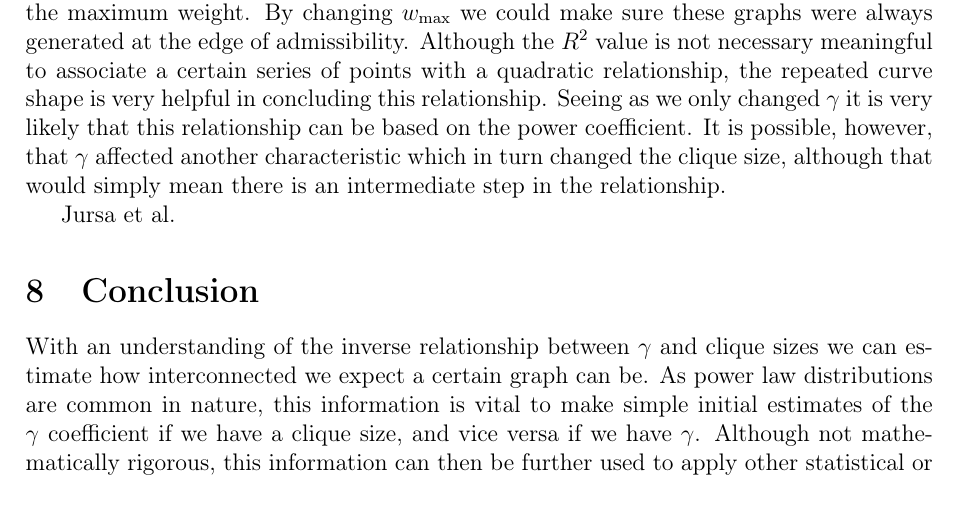
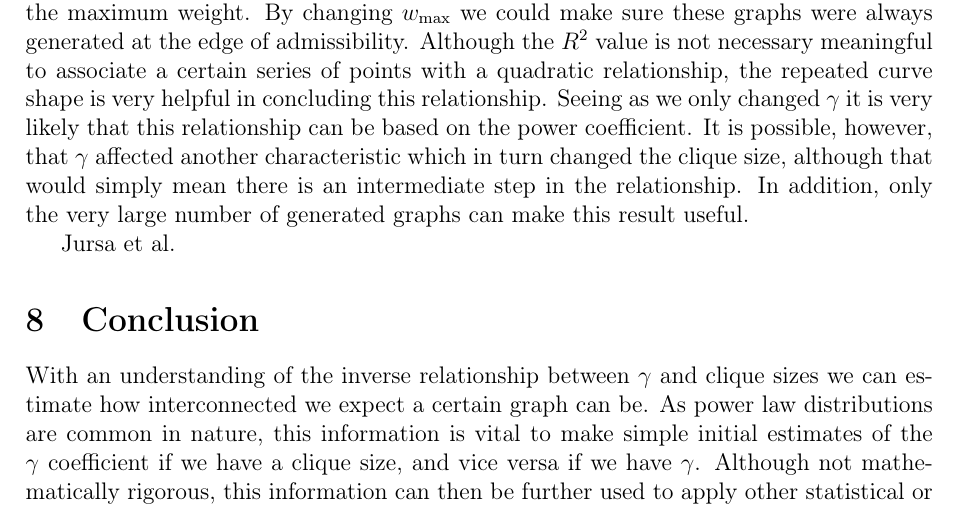
Before and after one commit to informatiky/LaTeX, a LaTeX document (Extended Essay/Johannes - Mathematics Extended Essay - Probabilistic method.tex): part of page 18 of 19, cut so that both start at the same text. Compiled offline with pdfLaTeX.

Commit message:
Auto-commit: 2026-09-13 20:38:34

```diff
--- a/Extended Essay/Johannes - Mathematics Extended Essay - Probabilistic method.tex
+++ b/Extended Essay/Johannes - Mathematics Extended Essay - Probabilistic method.tex
@@ -878,7 +878,7 @@ Although not doing so perfectly, this point is also the vertex of a quadratic eq
 \label{fig:both}
 \end{figure}
 
-To keep generations comparable, the maximum weight \(w_{\text{max}}\) was kept constant across all values of \(\gamma\). The maximum weight \(w_{\text{max}}\) was, however, not kept constant across values of \(n\). Following from equation \ref{eq:wmax-leq-T} in section \ref{sec:scale-free-networks}, the greater the \(n\) value, the greater the maximum weight. By changing \(w_{\text{max}}\) we could make sure these graphs were always generated at the edge of admissibility. Although the \(R^2\) value is not necessary meaningful to associate a certain series of points with a quadratic relationship, the repeated curve shape is very helpful in concluding this relationship. Seeing as we only changed \(\gamma\) it is very likely that this relationship can be based on the power coefficient. It is possible, however, that \(\gamma\) affected another characteristic which in turn changed the clique size, although that would simply mean there is an intermediate step in the relationship.
+To keep generations comparable, the maximum weight \(w_{\text{max}}\) was kept constant across all values of \(\gamma\). The maximum weight \(w_{\text{max}}\) was, however, not kept constant across values of \(n\). Following from equation \ref{eq:wmax-leq-T} in section \ref{sec:scale-free-networks}, the greater the \(n\) value, the greater the maximum weight. By changing \(w_{\text{max}}\) we could make sure these graphs were always generated at the edge of admissibility. Although the \(R^2\) value is not necessary meaningful to associate a certain series of points with a quadratic relationship, the repeated curve shape is very helpful in concluding this relationship. Seeing as we only changed \(\gamma\) it is very likely that this relationship can be based on the power coefficient. It is possible, however, that \(\gamma\) affected another characteristic which in turn changed the clique size, although that would simply mean there is an intermediate step in the relationship. In addition, only the very large number of generated graphs can make this result useful.
 
 
 
```
Also changed, not shown: 1 other file.
